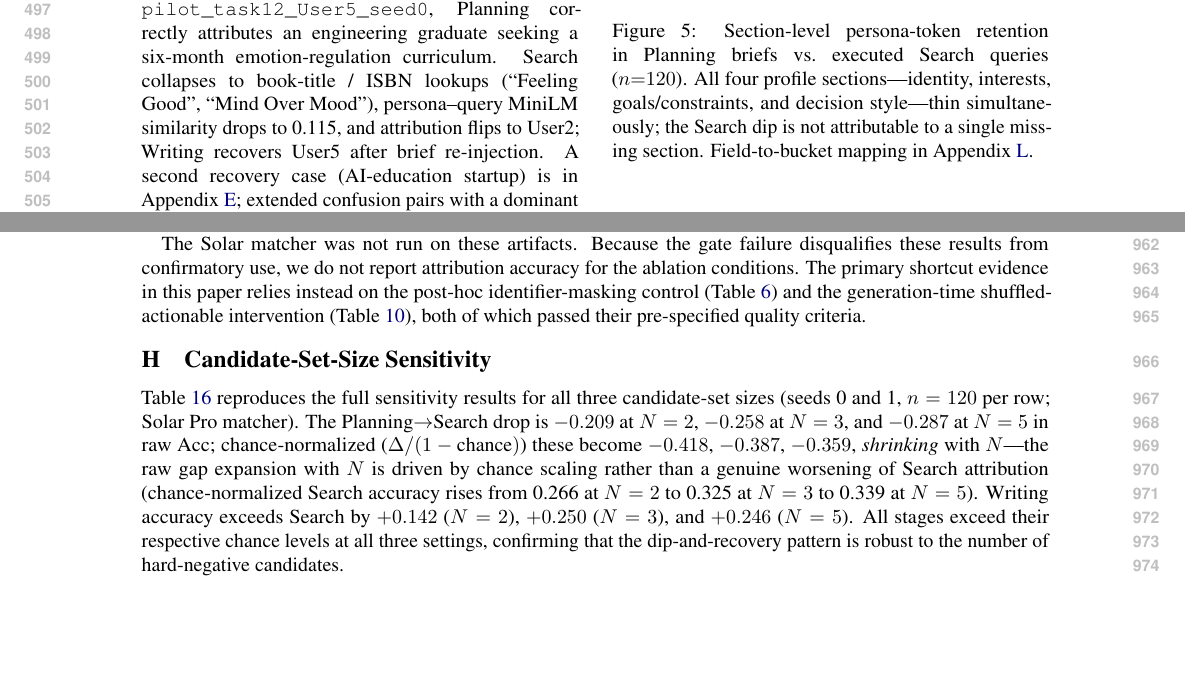
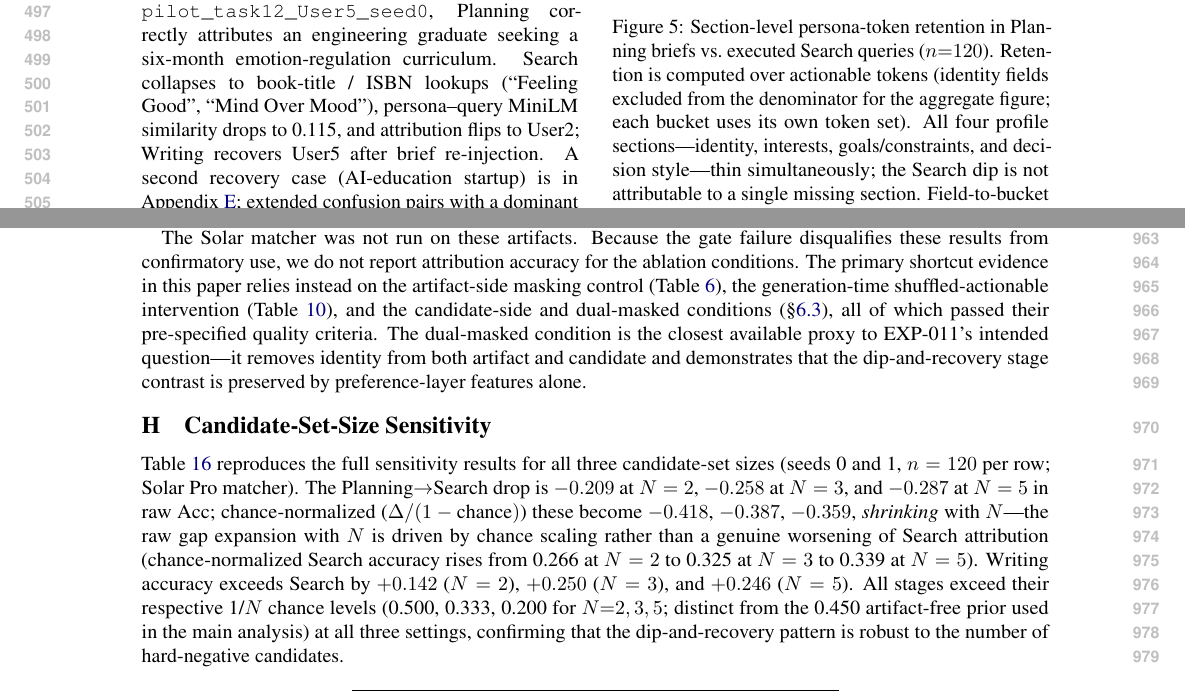
Before and after one commit to hseo1o2/dra-research, a LaTeX paper (paper/main.tex): two parts of pages 7 and 15 of 17, joined at a grey line, cut so that both start at the same text, the shorter picture padded with empty space. Compiled offline with pdfLaTeX.

Commit message:
fix reviewer issues: Fig4 caption denominator, Appendix B/H chance clarification, dual-masked Search CI qualifier, §6.3 subheadings, Appendix G dual-masked proxy note

```diff
--- a/paper/main.tex
+++ b/paper/main.tex
@@ -675,9 +675,12 @@ Snippets only & 0.483 & 0.583 & 0.533 \\
   \centering
   \includegraphics[width=\columnwidth]{figures/persona_feature_retention.pdf}
   \caption{Section-level persona-token retention in Planning briefs vs.\
-    executed Search queries ($n{=}120$). All four profile sections---identity,
-    interests, goals/constraints, and decision style---thin simultaneously;
-    the Search dip is not attributable to a single missing section.
+    executed Search queries ($n{=}120$). Retention is computed over
+    actionable tokens (identity fields excluded from the denominator for the
+    aggregate figure; each bucket uses its own token set).
+    All four profile sections---identity, interests, goals/constraints, and
+    decision style---thin simultaneously; the Search dip is not attributable
+    to a single missing section.
     Field-to-bucket mapping in Appendix~\ref{app:retention_protocol}.}
   \label{fig:feature_retention}
 \end{figure}
@@ -1209,10 +1212,15 @@ pre-registered gate protocol (DEC-006).
 The Solar matcher was not run on these artifacts. Because the gate failure
 disqualifies these results from confirmatory use, we do not report
 attribution accuracy for the ablation conditions. The primary shortcut
-evidence in this paper relies instead on the post-hoc identifier-masking
-control (Table~\ref{tab:masked_results}) and the generation-time
-shuffled-actionable intervention (Table~\ref{tab:shuffled_actionable}),
-both of which passed their pre-specified quality criteria.
+evidence in this paper relies instead on the artifact-side masking control
+(Table~\ref{tab:masked_results}), the generation-time shuffled-actionable
+intervention (Table~\ref{tab:shuffled_actionable}), and the candidate-side
+and dual-masked conditions (\S\ref{sec:shortcut_results}), all of which
+passed their pre-specified quality criteria.
+The dual-masked condition is the closest available proxy to EXP-011's
+intended question---it removes identity from both artifact and candidate
+and demonstrates that the dip-and-recovery stage contrast is preserved
+by preference-layer features alone.
 
 % ---------------------------------------------------------------------------
 \section{Candidate-Set-Size Sensitivity}
@@ -1228,8 +1236,9 @@ chance scaling rather than a genuine worsening of Search attribution
 (chance-normalized Search accuracy rises from 0.266 at $N=2$ to 0.325
 at $N=3$ to 0.339 at $N=5$).
 Writing accuracy exceeds Search by $+0.142$ ($N=2$),
-$+0.250$ ($N=3$), and $+0.246$ ($N=5$). All stages exceed their
-respective chance levels at all three settings, confirming that the
+$+0.250$ ($N=3$), and $+0.246$ ($N=5$). All stages exceed their respective 1/$N$ chance levels (0.500, 0.333,
+0.200 for $N{=}2,3,5$; distinct from the 0.450 artifact-free prior used
+in the main analysis) at all three settings, confirming that the
 dip-and-recovery pattern is robust to the number of hard-negative candidates.
 
 \begin{table}[!ht]
```
Also changed, not shown: paper/DRA-PULSE_REALM2026.pdf, paper/main.pdf, paper/main.tex (14 more changed lines).
